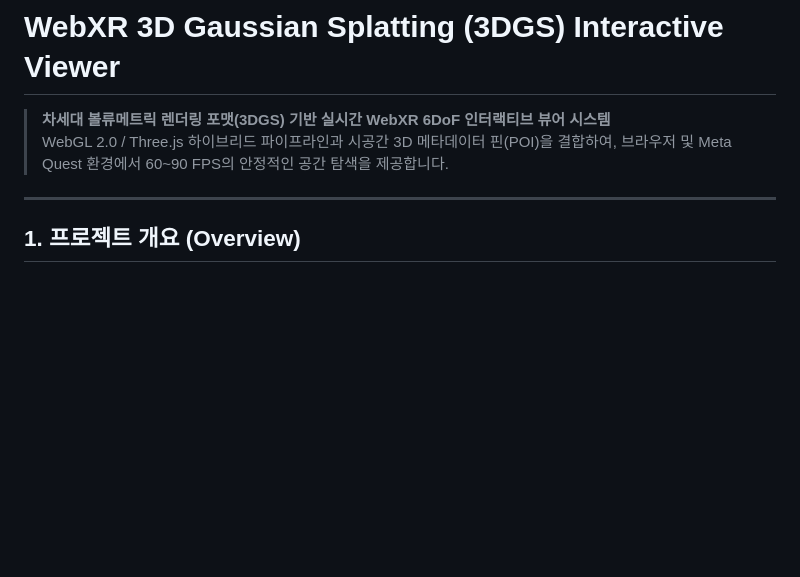
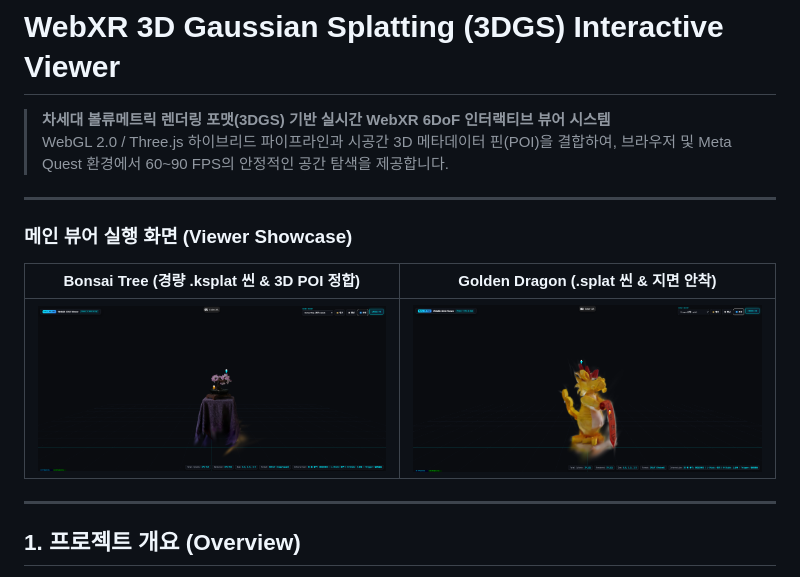
Before and after one commit to kimhohyeon0324/WebXR-3DGS-Viewer, a Markdown page: README.md, the part around the change. GitHub-like rendering; pictures changed too: docs/images/showcase_bonsai.png (added), docs/images/showcase_dragon.png (added); blank space fills up the shorter version.

Commit message:
docs: embed main viewer showcase images in README

```diff
--- a/README.md
+++ b/README.md
@@ -2,6 +2,14 @@
 
 > **차세대 볼류메트릭 렌더링 포맷(3DGS) 기반 실시간 WebXR 6DoF 인터랙티브 뷰어 시스템**
 > WebGL 2.0 / Three.js 하이브리드 파이프라인과 시공간 3D 메타데이터 핀(POI)을 결합하여, 브라우저 및 Meta Quest 환경에서 60~90 FPS의 안정적인 공간 탐색을 제공합니다.
+
+---
+
+### 메인 뷰어 실행 화면 (Viewer Showcase)
+
+| Bonsai Tree (경량 .ksplat 씬 & 3D POI 정합) | Golden Dragon (.splat 씬 & 지면 안착) |
+| :---: | :---: |
+| ![Bonsai Tree Scene](docs/images/showcase_bonsai.png) | ![Golden Dragon Scene](docs/images/showcase_dragon.png) |
 
 ---
 
```
